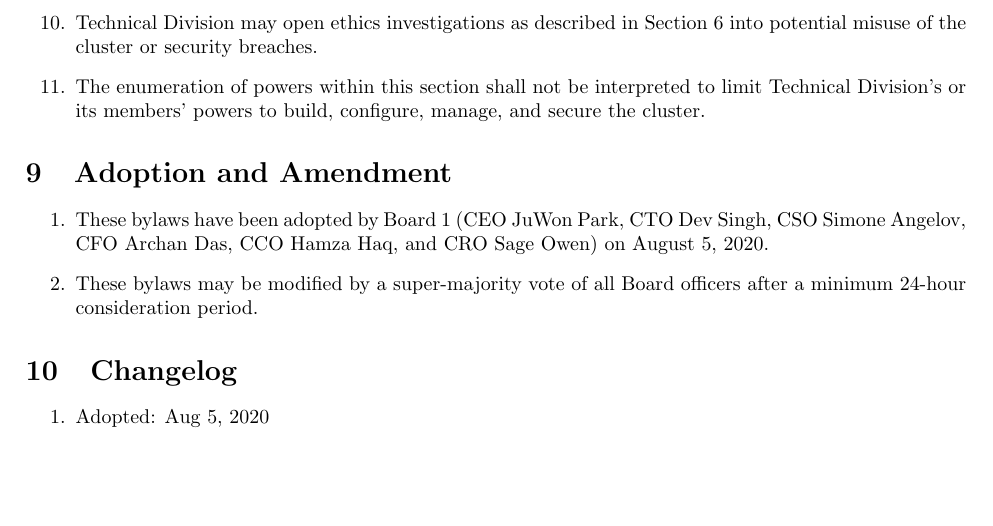
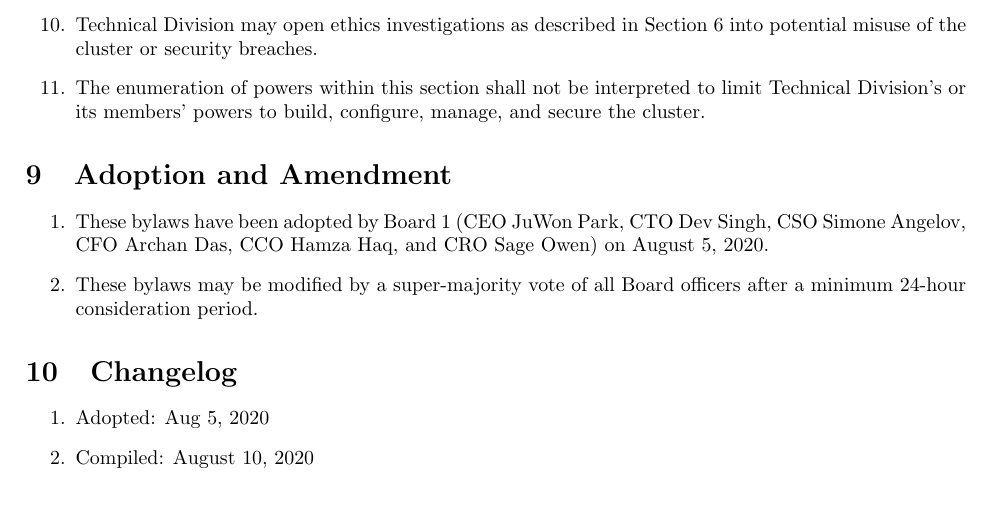
Before and after one commit to epochml/bylaws, a LaTeX document (main.tex): part of page 5 of 5, cut so that both start at the same text. Compiled offline with pdfLaTeX.

Commit message:
Add compiled date
Signed-off-by: Dev Singh <dev@devksingh.com>

```diff
--- a/main.tex
+++ b/main.tex
@@ -129,5 +129,6 @@
 \section{Changelog}
 \begin{enumerate}
     \item Adopted: Aug 5, 2020
+    \item Compiled: \today
 \end{enumerate}
 \end{document}
```
